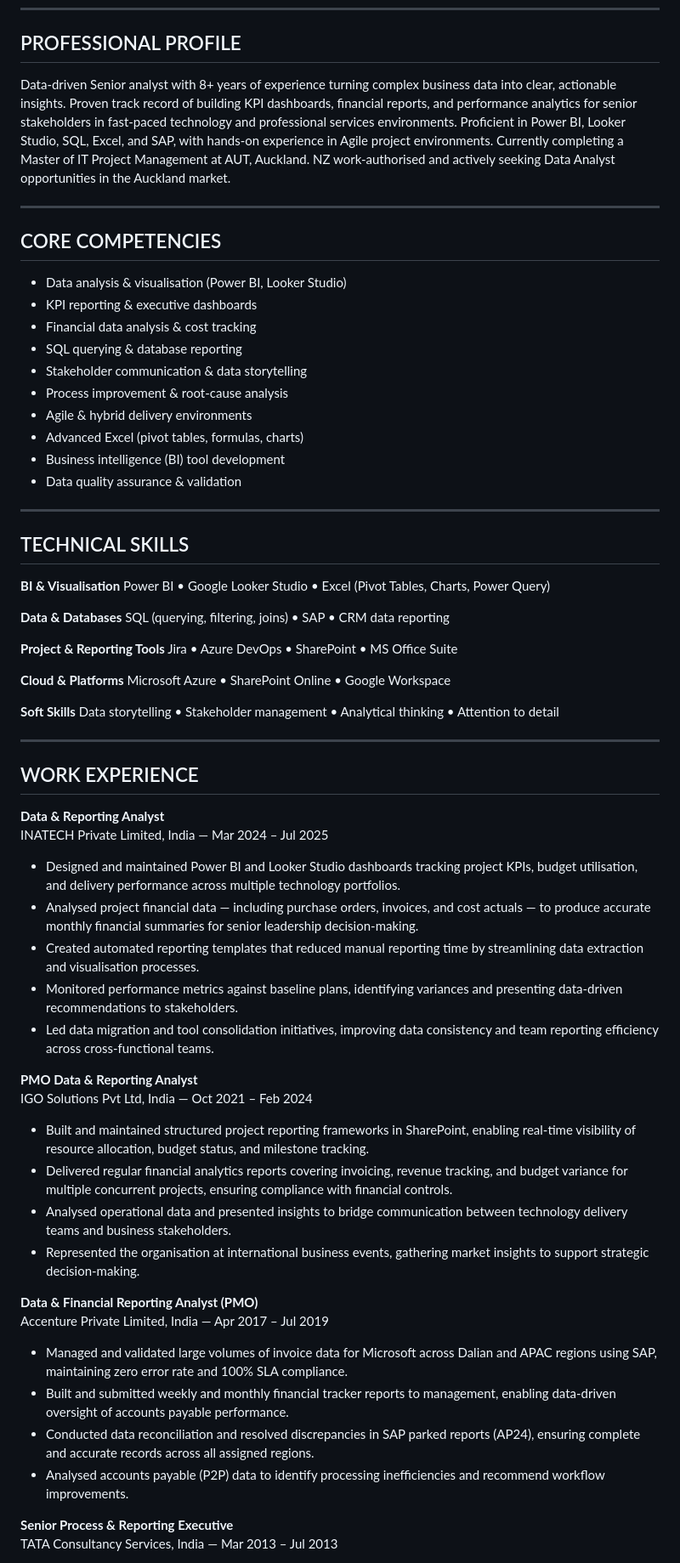
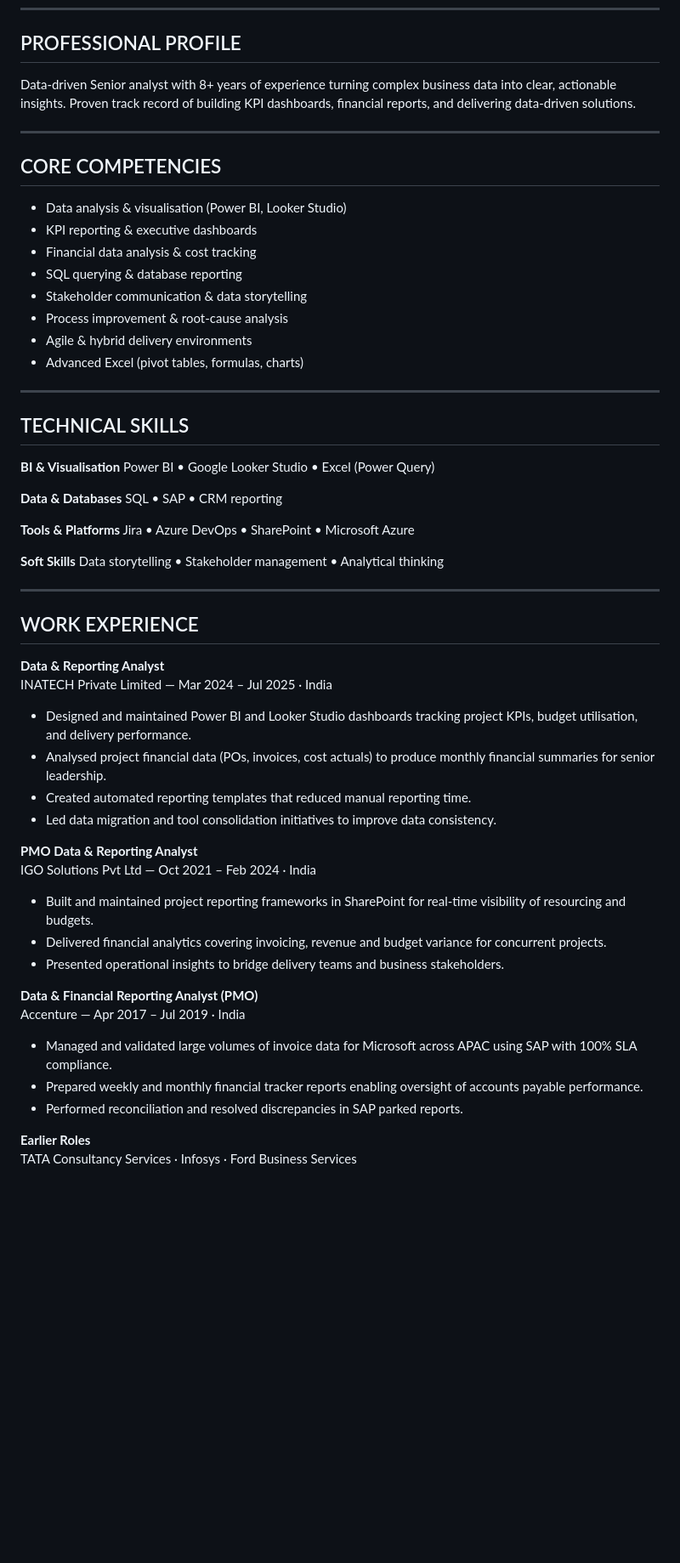
Before and after one commit to divyakan88-hub/DivyaKannan, a Markdown page: README.md, the part around one of its changes. Shown at 85% size. Rendered like a GitHub page; blank space fills up the shorter version.

```diff
--- a/README.md
+++ b/README.md
@@ -8,7 +8,7 @@ Auckland, New Zealand  •  +64 22 355 8320  •  divyakannan088@gmail.com  •
 
 ## PROFESSIONAL PROFILE
 
-Data-driven Senior analyst with 8+ years of experience turning complex business data into clear, actionable insights. Proven track record of building KPI dashboards, financial reports, and performance analytics for senior stakeholders in fast-paced technology and professional services environments. Proficient in Power BI, Looker Studio, SQL, Excel, and SAP, with hands-on experience in Agile project environments. Currently completing a Master of IT Project Management at AUT, Auckland. NZ work-authorised and actively seeking Data Analyst opportunities in the Auckland market.
+Data-driven Senior analyst with 8+ years of experience turning complex business data into clear, actionable insights. Proven track record of building KPI dashboards, financial reports, and delivering data-driven solutions.
 
 ---
 
@@ -22,57 +22,49 @@ Data-driven Senior analyst with 8+ years of experience turning complex business
 - Process improvement & root-cause analysis
 - Agile & hybrid delivery environments
 - Advanced Excel (pivot tables, formulas, charts)
-- Business intelligence (BI) tool development
-- Data quality assurance & validation
 
 ---
 
 ## TECHNICAL SKILLS
 
 **BI & Visualisation**
-Power BI  •  Google Looker Studio  •  Excel (Pivot Tables, Charts, Power Query)
+Power BI  •  Google Looker Studio  •  Excel (Power Query)
 
 **Data & Databases**
-SQL (querying, filtering, joins)  •  SAP  •  CRM data reporting
+SQL  •  SAP  •  CRM reporting
 
-**Project & Reporting Tools**
-Jira  •  Azure DevOps  •  SharePoint  •  MS Office Suite
-
-**Cloud & Platforms**
-Microsoft Azure  •  SharePoint Online  •  Google Workspace
+**Tools & Platforms**
+Jira  •  Azure DevOps  •  SharePoint  •  Microsoft Azure
 
 **Soft Skills**
-Data storytelling  •  Stakeholder management  •  Analytical thinking  •  Attention to detail
+Data storytelling  •  Stakeholder management  •  Analytical thinking
 
 ---
 
 ## WORK EXPERIENCE
 
 **Data & Reporting Analyst**
-INATECH Private Limited, India — Mar 2024 – Jul 2025
+INATECH Private Limited — Mar 2024 – Jul 2025 · India
 
-- Designed and maintained Power BI and Looker Studio dashboards tracking project KPIs, budget utilisation, and delivery performance across multiple technology portfolios.
-- Analysed project financial data — including purchase orders, invoices, and cost actuals — to produce accurate monthly financial summaries for senior leadership decision-making.
-- Created automated reporting templates that reduced manual reporting time by streamlining data extraction and visualisation processes.
-- Monitored performance metrics against baseline plans, identifying variances and presenting data-driven recommendations to stakeholders.
-- Led data migration and tool consolidation initiatives, improving data consistency and team reporting efficiency across cross-functional teams.
+- Designed and maintained Power BI and Looker Studio dashboards tracking project KPIs, budget utilisation, and delivery performance.
+- Analysed project financial data (POs, invoices, cost actuals) to produce monthly financial summaries for senior leadership.
+- Created automated reporting templates that reduced manual reporting time.
+- Led data migration and tool consolidation initiatives to improve data consistency.
 
 **PMO Data & Reporting Analyst**
-IGO Solutions Pvt Ltd, India — Oct 2021 – Feb 2024
+IGO Solutions Pvt Ltd — Oct 2021 – Feb 2024 · India
 
-- Built and maintained structured project reporting frameworks in SharePoint, enabling real-time visibility of resource allocation, budget status, and milestone tracking.
-- Delivered regular financial analytics reports covering invoicing, revenue tracking, and budget variance for multiple concurrent projects, ensuring compliance with financial controls.
-- Analysed operational data and presented insights to bridge communication between technology delivery teams and business stakeholders.
-- Represented the organisation at international business events, gathering market insights to support strategic decision-making.
+- Built and maintained project reporting frameworks in SharePoint for real-time visibility of resourcing and budgets.
+- Delivered financial analytics covering invoicing, revenue and budget variance for concurrent projects.
+- Presented operational insights to bridge delivery teams and business stakeholders.
 
 **Data & Financial Reporting Analyst (PMO)**
-Accenture Private Limited, India — Apr 2017 – Jul 2019
+Accenture — Apr 2017 – Jul 2019 · India
 
-- Managed and validated large volumes of invoice data for Microsoft across Dalian and APAC regions using SAP, maintaining zero error rate and 100% SLA compliance.
-- Built and submitted weekly and monthly financial tracker reports to management, enabling data-driven oversight of accounts payable performance.
-- Conducted data reconciliation and resolved discrepancies in SAP parked reports (AP24), ensuring complete and accurate records across all assigned regions.
-- Analysed accounts payable (P2P) data to identify processing inefficiencies and recommend workflow improvements.
+- Managed and validated large volumes of invoice data for Microsoft across APAC using SAP with 100% SLA compliance.
+- Prepared weekly and monthly financial tracker reports enabling oversight of accounts payable performance.
+- Performed reconciliation and resolved discrepancies in SAP parked reports.
 
-**Senior Process & Reporting Executive**
-TATA Consultancy Services, India — Mar 2013 – Jul 2013
+**Earlier Roles**
+TATA Consultancy Services · Infosys · Ford Business Services
 
```
Also changed, not shown: other parts of README.md (+11 -23 lines).
